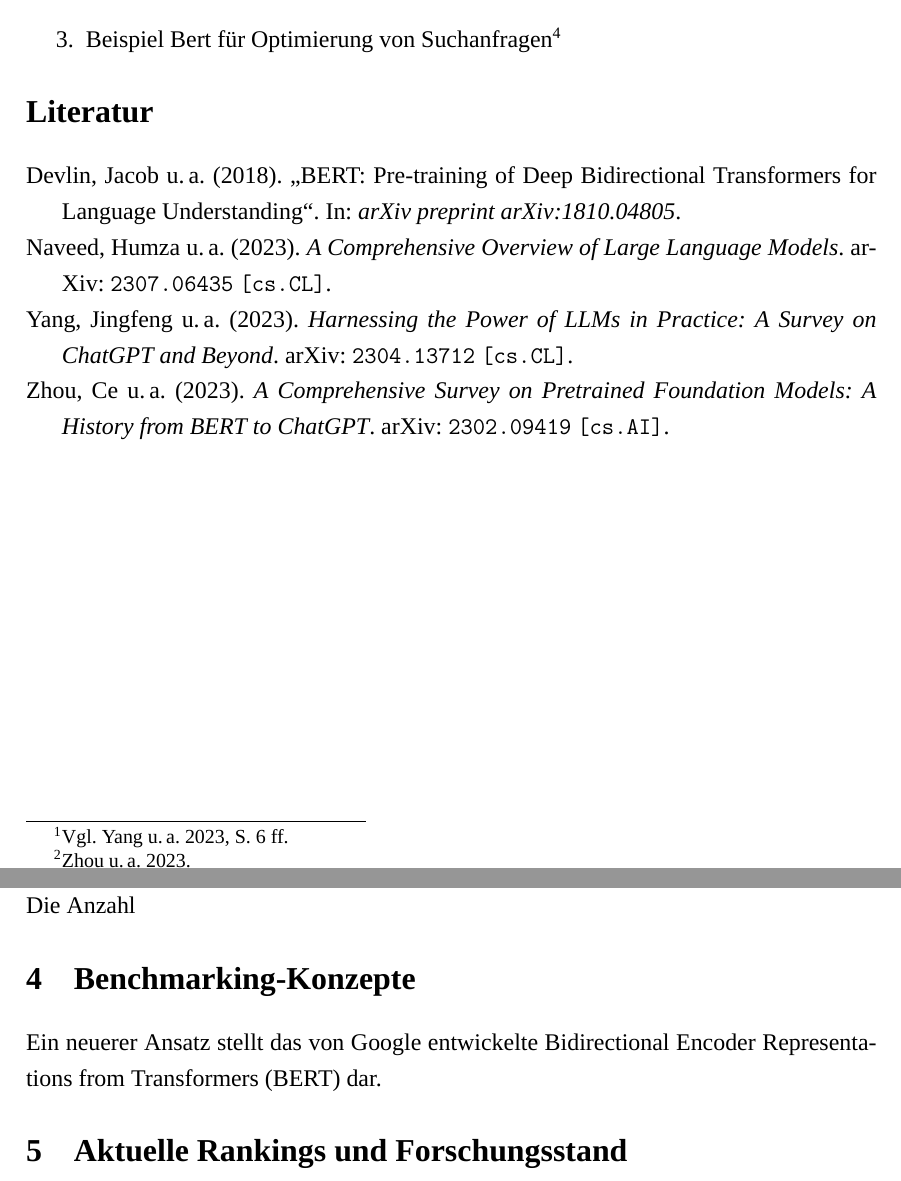
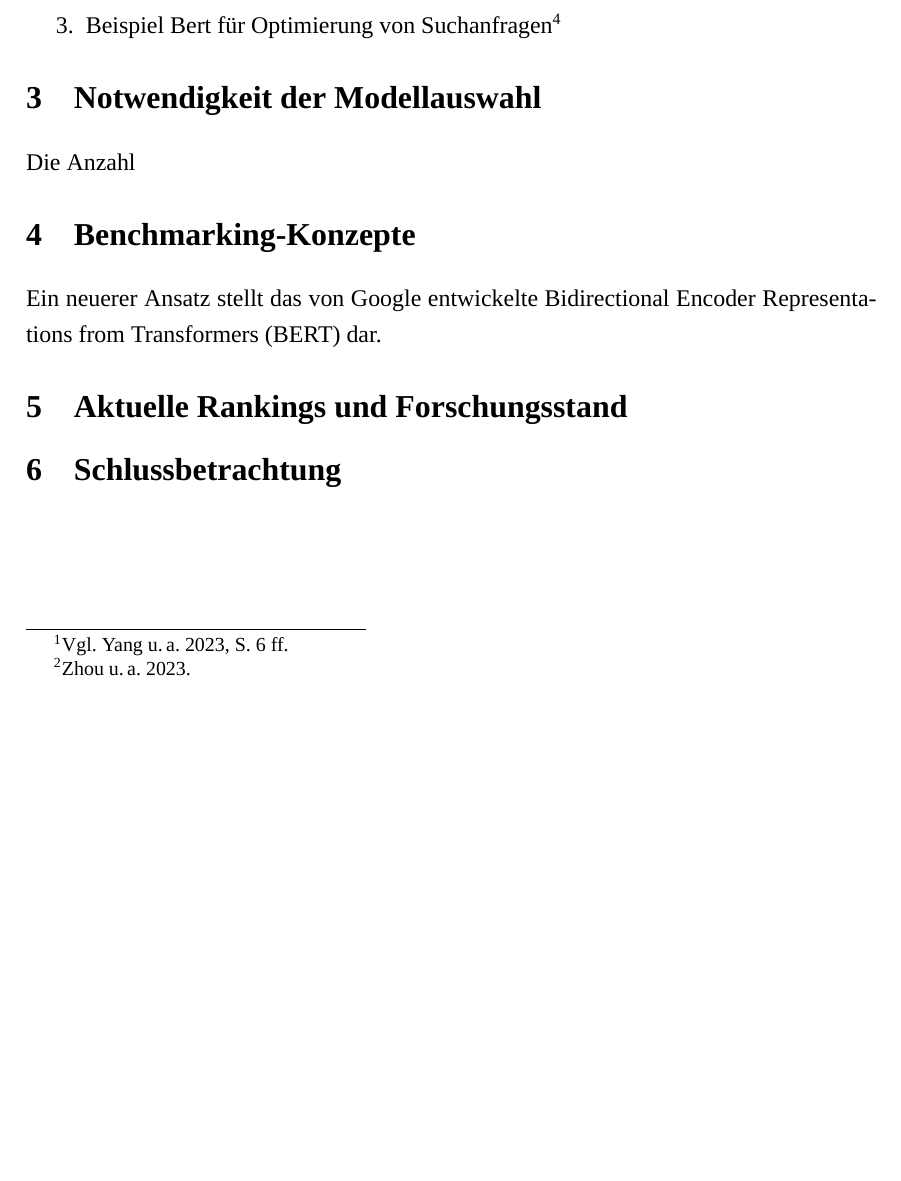
Before and after one commit to realDayaa/Seminararbeit-Master-E-Business, a LaTeX document (seminararbeit.tex, which reads Kapitel/2_sprachmodelle.tex, Kapitel/3_modellauswahl.tex): two parts of pages 4 and 5 of 6 before the commit and part of page 3 of 4 after it, the two joined at a grey line, cut so that both start at the same text, the shorter picture padded with empty space. Compiled offline with XeLaTeX; a missing font is replaced by an installed copy or a similar font.

Commit message:
structure

```diff
--- /dev/null
+++ b/Kapitel/2_sprachmodelle.tex
@@ -0,0 +4,6 @@
+In diversen Anwendungsfeldern finden Language Model (LM)-Technologien vielfältige Verwendungsmöglichkeiten. Yang et al. haben sechs unterschiedliche Anwendungsszenarien identifiziert\footcite[Vgl.][S. 6 ff.]{yang2023harnessing}, darunter insbesondere solche im Bereich des Natural Language Understanding (NLU). Hierzu zählen beispielsweise Textklassifikationen, die einen Schwerpunkt auf die semantische Erfassung von natürlicher Sprache legen. Ebenfalls relevant sind Generierungsaufgaben, die sich auf die automatisierte Erzeugung von sprachlichen Inhalten beziehen. Des Weiteren lassen sich wissensintensive Aufgaben als bedeutsames Anwendungsfeld konstatieren, bei dem die Modelle dazu dienen, umfangreiche Wissensbestände zu verarbeiten und zu extrahieren.
+\begin{enumerate}
+    \item Verschiedene vortrainierte Sprachmodelle \footcite{zhou2023comprehensive}
+    \item Anzahl Jahr für Jahr steigend \footcite{naveed2023comprehensive}
+    \item Beispiel Bert für Optimierung von Suchanfragen \footcite{devlin2018bert}
+\end{enumerate}
--- /dev/null
+++ b/Kapitel/3_modellauswahl.tex
@@ -0,0 +1,2 @@
+\section{Notwendigkeit der Modellauswahl}
+Die Anzahl
--- a/seminararbeit.tex
+++ b/seminararbeit.tex
@@ -8,9 +8,6 @@
 \usepackage{fontspec}
 \setmainfont{Times New Roman}
 \usepackage{csquotes}
-\usepackage{amsmath}
-\usepackage{siunitx}
-\usepackage{eurosym}
 \usepackage{float}
 \usepackage{acronym}
 \usepackage[hidelinks]{hyperref}
@@ -42,4 +40,5 @@
 \newpage
 \tableofcontents
 \newpage
+\setcounter{lastromanpage}{\value{page}} % Save the current page number
 \pagenumbering{arabic}
@@ -51,19 +46,10 @@
-\subsection{Einsatzgebiete}
-In diversen Anwendungsfeldern finden Language Model (LM)-Technologien vielfältige Verwendungsmöglichkeiten. Yang et al. haben sechs unterschiedliche Anwendungsszenarien identifiziert\footcite[Vgl.][S. 6 ff.]{yang2023harnessing}, darunter insbesondere solche im Bereich des Natural Language Understanding (NLU). Hierzu zählen beispielsweise Textklassifikationen, die einen Schwerpunkt auf die semantische Erfassung von natürlicher Sprache legen. Ebenfalls relevant sind Generierungsaufgaben, die sich auf die automatisierte Erzeugung von sprachlichen Inhalten beziehen. Des Weiteren lassen sich wissensintensive Aufgaben als bedeutsames Anwendungsfeld konstatieren, bei dem die Modelle dazu dienen, umfangreiche Wissensbestände zu verarbeiten und zu extrahieren.
-\begin{enumerate}
-    \item Verschiedene vortrainierte Sprachmodelle \footcite{zhou2023comprehensive}
-    \item Anzahl Jahr für Jahr steigend \footcite{naveed2023comprehensive}
-    \item Beispiel Bert für Optimierung von Suchanfragen \footcite{devlin2018bert}
-\end{enumerate}
-\printbibliography
+\input{Kapitel/1_einleitung.tex}
 
+\input{Kapitel/2_sprachmodelle.tex}
 
+\input{Kapitel/3_modellauswahl.tex}
 
-\newpage
-\section{Notwendigkeit der Modellauswahl}
-Die Anzahl
+\input{Kapitel/4_Konzepte.tex}
 
-\section{Benchmarking-Konzepte}
-Ein neuerer Ansatz stellt das von Google entwickelte Bidirectional Encoder Representations from Transformers (BERT) dar.
+\input{Kapitel/5_rankings.tex}
 
-\section{Aktuelle Rankings und Forschungsstand}
```
Also changed, not shown: Kapitel/1_einleitung.tex (added, +1 -0 lines), Kapitel/4_konzepte.tex (added, +2 -0 lines), Kapitel/5_rankings.tex (added, +1 -0 lines), Kapitel/6_schlussbetrachtung.tex (added, +1 -0 lines), Kapitel/2_sprachmodelle.tex (3 more changed lines), seminararbeit.tex (14 more changed lines), 1 other file.
